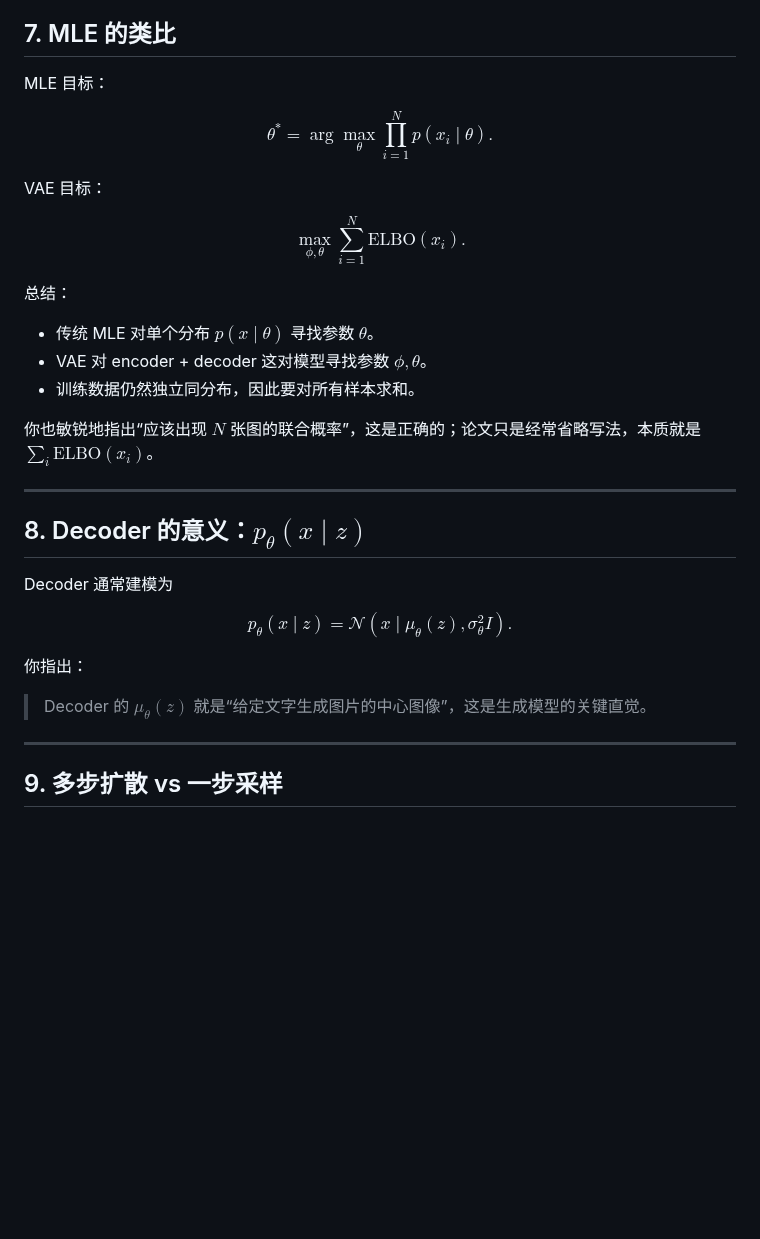
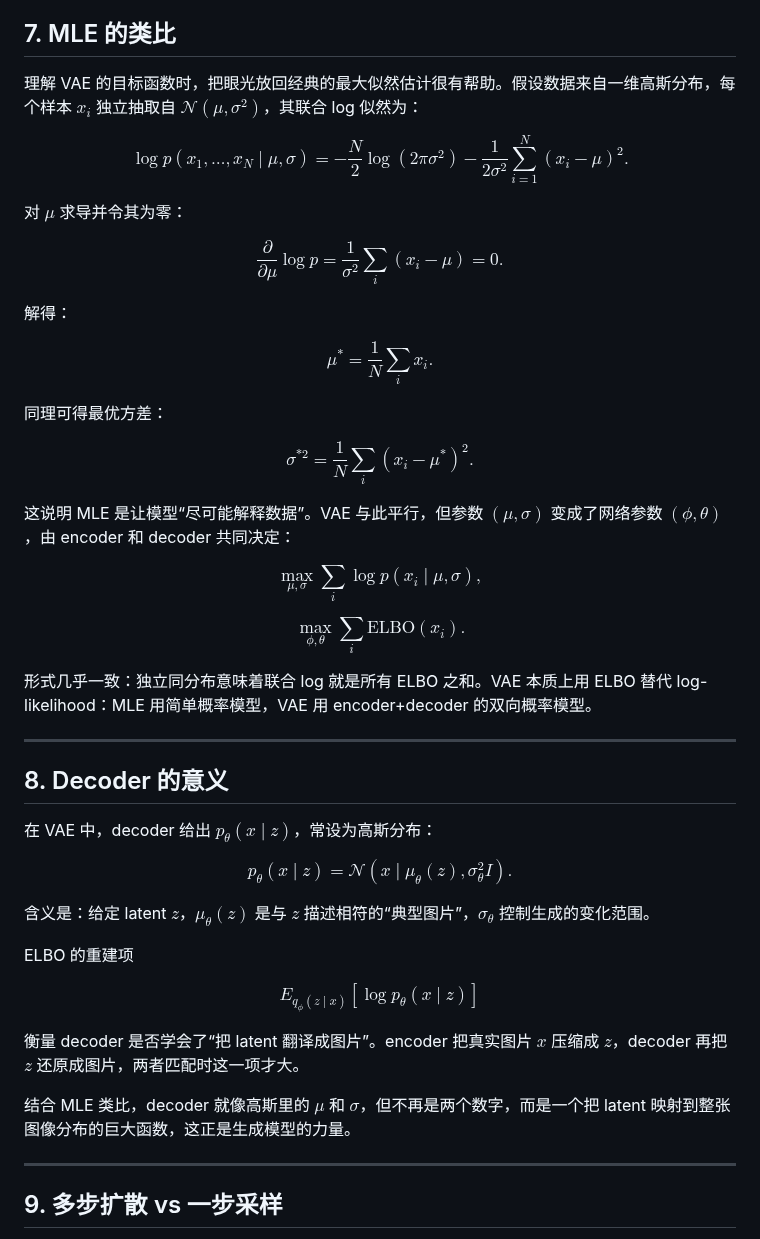
Before and after one commit to padiac/padiac.github.io, a Markdown page: notes/diffusion-part-1-vae-hvae-vdm-insights.md, the part around the change. GitHub-like rendering; blank space fills up the shorter version.

Commit message:
docs: rewrite MLE analogy and decoder sections

```diff
--- a/notes/diffusion-part-1-vae-hvae-vdm-insights.md
+++ b/notes/diffusion-part-1-vae-hvae-vdm-insights.md
@@ -276,33 +276,47 @@ ELBO 最大化本身并不保证语义结构，但以下三者的结合：
 
 ## 7. MLE 的类比
 
-MLE 目标：
+理解 VAE 的目标函数时，把眼光放回经典的最大似然估计很有帮助。假设数据来自一维高斯分布，每个样本 $x_i$ 独立抽取自 $\mathcal{N}(\mu,\sigma^2)$，其联合 log 似然为：
 
-$$ \theta^\ast = \arg\max_\theta \prod_{i=1}^N p(x_i \mid \theta). $$
+$$ \log p(x_1,\dots,x_N \mid \mu,\sigma) = -\frac{N}{2}\log(2\pi\sigma^2) -\frac{1}{2\sigma^2}\sum_{i=1}^N (x_i-\mu)^2. $$
 
-VAE 目标：
+对 $\mu$ 求导并令其为零：
 
-$$ \max_{\phi, \theta} \sum_{i=1}^N \text{ELBO}(x_i). $$
+$$ \frac{\partial}{\partial \mu} \log p = \frac{1}{\sigma^2}\sum_i (x_i-\mu) = 0. $$
 
-总结：
+解得：
 
-- 传统 MLE 对单个分布 $p(x \mid \theta)$ 寻找参数 $\theta$。
-- VAE 对 encoder + decoder 这对模型寻找参数 $\phi, \theta$。
-- 训练数据仍然独立同分布，因此要对所有样本求和。
+$$ \mu^\ast = \frac{1}{N}\sum_i x_i. $$
 
-你也敏锐地指出“应该出现 $N$ 张图的联合概率”，这是正确的；论文只是经常省略写法，本质就是 $\sum_i \text{ELBO}(x_i)$。
+同理可得最优方差：
+
+$$ \sigma^{\ast 2} = \frac{1}{N}\sum_i (x_i-\mu^\ast)^2. $$
+
+这说明 MLE 是让模型“尽可能解释数据”。VAE 与此平行，但参数 $(\mu,\sigma)$ 变成了网络参数 $(\phi,\theta)$，由 encoder 和 decoder 共同决定：
+
+$$ \max_{\mu,\sigma} \sum_i \log p(x_i\mid\mu,\sigma), $$
+
+$$ \max_{\phi,\theta} \sum_i \text{ELBO}(x_i). $$
+
+形式几乎一致：独立同分布意味着联合 log 就是所有 ELBO 之和。VAE 本质上用 ELBO 替代 log-likelihood：MLE 用简单概率模型，VAE 用 encoder+decoder 的双向概率模型。
 
 ---
 
-## 8. Decoder 的意义：$p_\theta(x \mid z)$
+## 8. Decoder 的意义
 
-Decoder 通常建模为
+在 VAE 中，decoder 给出 $p_\theta(x\mid z)$，常设为高斯分布：
 
 $$ p_\theta(x \mid z) = \mathcal{N}(x \mid \mu_\theta(z), \sigma_\theta^2 I). $$
 
-你指出：
+含义是：给定 latent $z$，$\mu_\theta(z)$ 是与 $z$ 描述相符的“典型图片”，$\sigma_\theta$ 控制生成的变化范围。
 
-> Decoder 的 $\mu_\theta(z)$ 就是“给定文字生成图片的中心图像”，这是生成模型的关键直觉。
+ELBO 的重建项
+
+$$ E_{q_\phi(z\mid x)}[\log p_\theta(x\mid z)] $$
+
+衡量 decoder 是否学会了“把 latent 翻译成图片”。encoder 把真实图片 $x$ 压缩成 $z$，decoder 再把 $z$ 还原成图片，两者匹配时这一项才大。
+
+结合 MLE 类比，decoder 就像高斯里的 $\mu$ 和 $\sigma$，但不再是两个数字，而是一个把 latent 映射到整张图像分布的巨大函数，这正是生成模型的力量。
 
 ---
 
```
